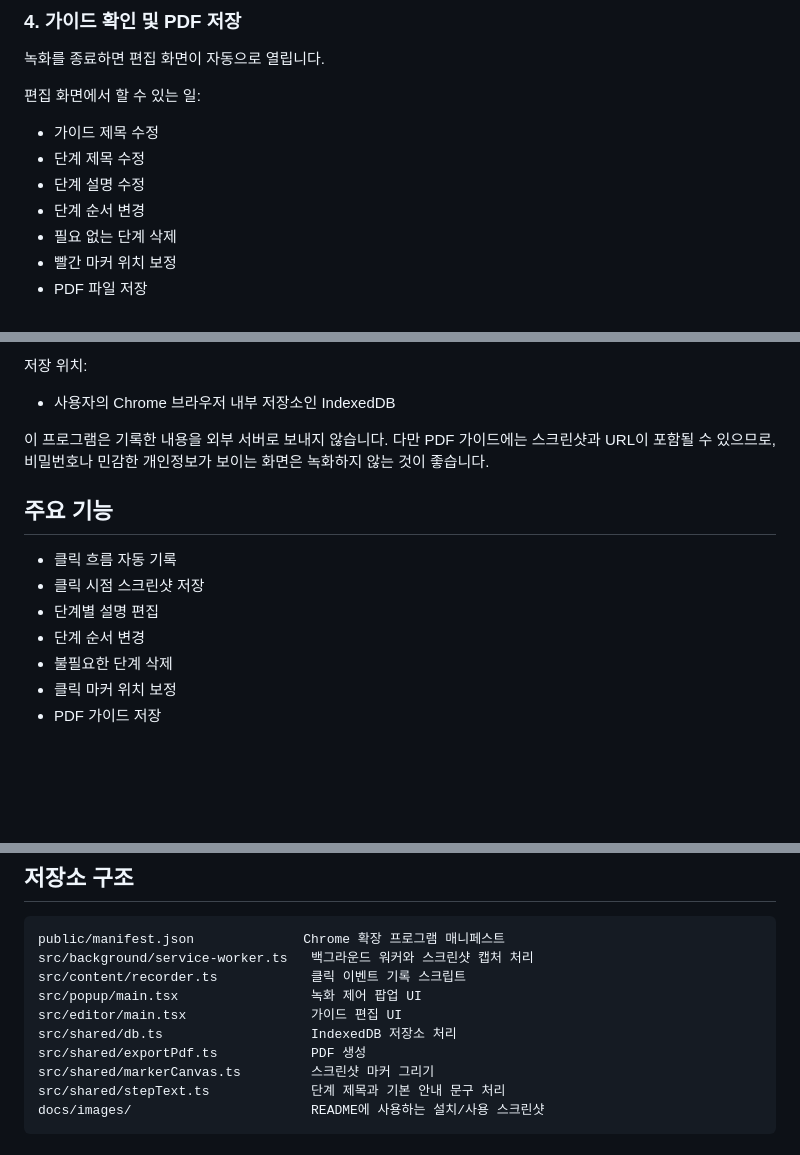
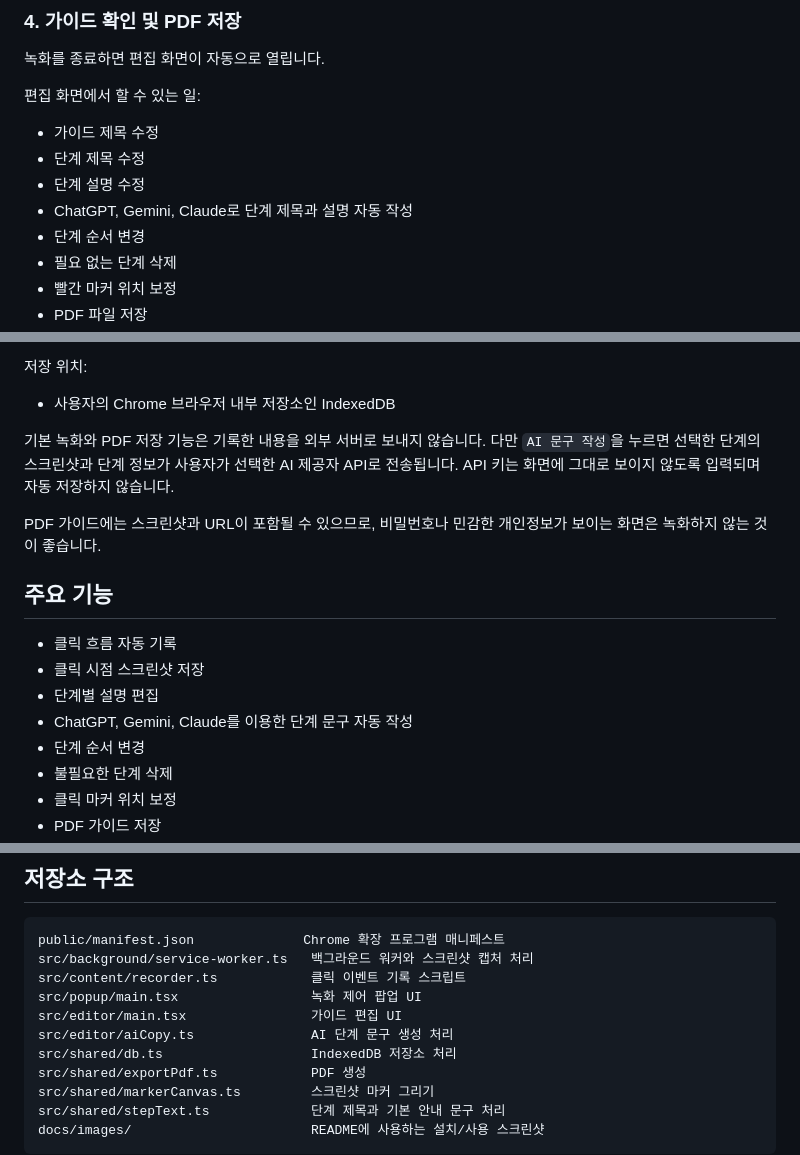
Before and after one commit to koul777/clickguide-local-private, a Markdown page: README.md, 3 parts joined by grey strips. Drawn GitHub-style; blank space fills up the shorter version.

```diff
--- a/README.md
+++ b/README.md
@@ -105,6 +105,7 @@ Chrome 오른쪽 위 퍼즐 모양 아이콘을 누릅니다.
 - 가이드 제목 수정
 - 단계 제목 수정
 - 단계 설명 수정
+- ChatGPT, Gemini, Claude로 단계 제목과 설명 자동 작성
 - 단계 순서 변경
 - 필요 없는 단계 삭제
 - 빨간 마커 위치 보정
@@ -166,13 +192,16 @@ ClickGuide Local은 사용자가 직접 `녹화 시작`을 누른 동안만 클
 
 - 사용자의 Chrome 브라우저 내부 저장소인 IndexedDB
 
-이 프로그램은 기록한 내용을 외부 서버로 보내지 않습니다. 다만 PDF 가이드에는 스크린샷과 URL이 포함될 수 있으므로, 비밀번호나 민감한 개인정보가 보이는 화면은 녹화하지 않는 것이 좋습니다.
+기본 녹화와 PDF 저장 기능은 기록한 내용을 외부 서버로 보내지 않습니다. 다만 `AI 문구 작성`을 누르면 선택한 단계의 스크린샷과 단계 정보가 사용자가 선택한 AI 제공자 API로 전송됩니다. API 키는 화면에 그대로 보이지 않도록 입력되며 자동 저장하지 않습니다.
+
+PDF 가이드에는 스크린샷과 URL이 포함될 수 있으므로, 비밀번호나 민감한 개인정보가 보이는 화면은 녹화하지 않는 것이 좋습니다.
 
 ## 주요 기능
 
 - 클릭 흐름 자동 기록
 - 클릭 시점 스크린샷 저장
 - 단계별 설명 편집
+- ChatGPT, Gemini, Claude를 이용한 단계 문구 자동 작성
 - 단계 순서 변경
 - 불필요한 단계 삭제
 - 클릭 마커 위치 보정
@@ -206,6 +235,7 @@ src/background/service-worker.ts   백그라운드 워커와 스크린샷 캡처
 src/content/recorder.ts            클릭 이벤트 기록 스크립트
 src/popup/main.tsx                 녹화 제어 팝업 UI
 src/editor/main.tsx                가이드 편집 UI
+src/editor/aiCopy.ts               AI 단계 문구 생성 처리
 src/shared/db.ts                   IndexedDB 저장소 처리
 src/shared/exportPdf.ts            PDF 생성
 src/shared/markerCanvas.ts         스크린샷 마커 그리기
```
Also changed, not shown: other parts of README.md (+25 -0 lines), docs/images/usage-04-ai-copy.jpg (added), 5 other files.
